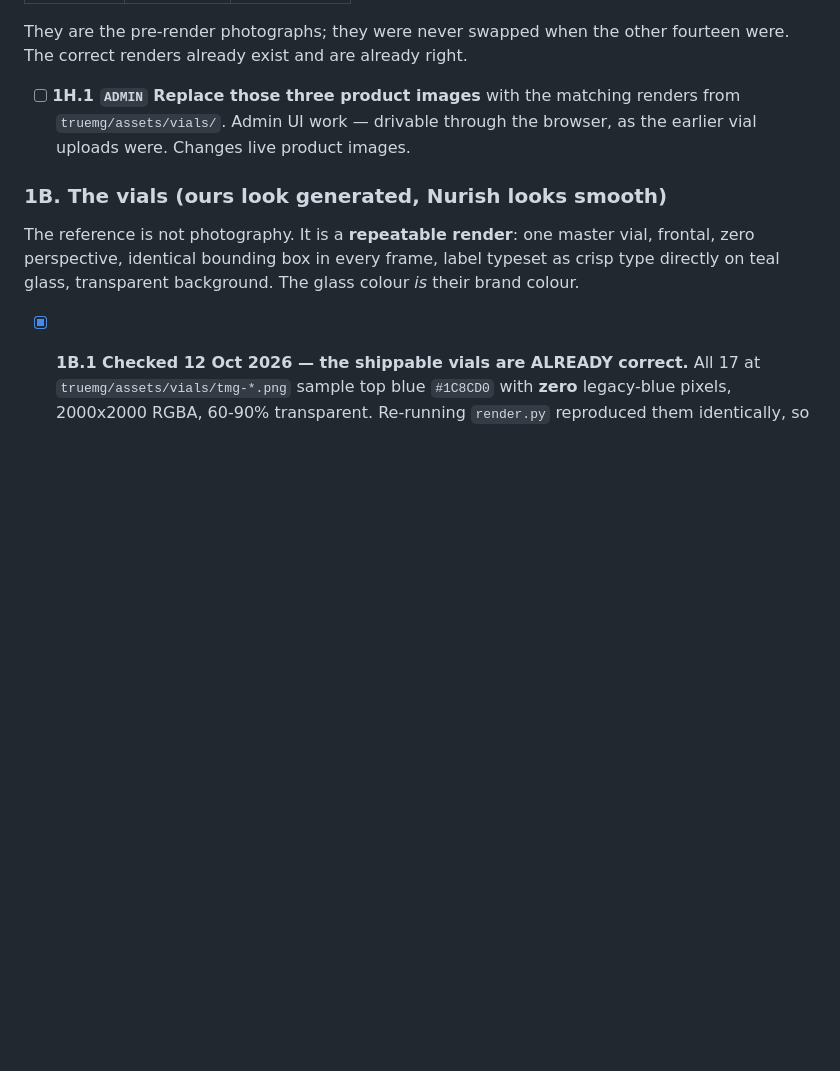
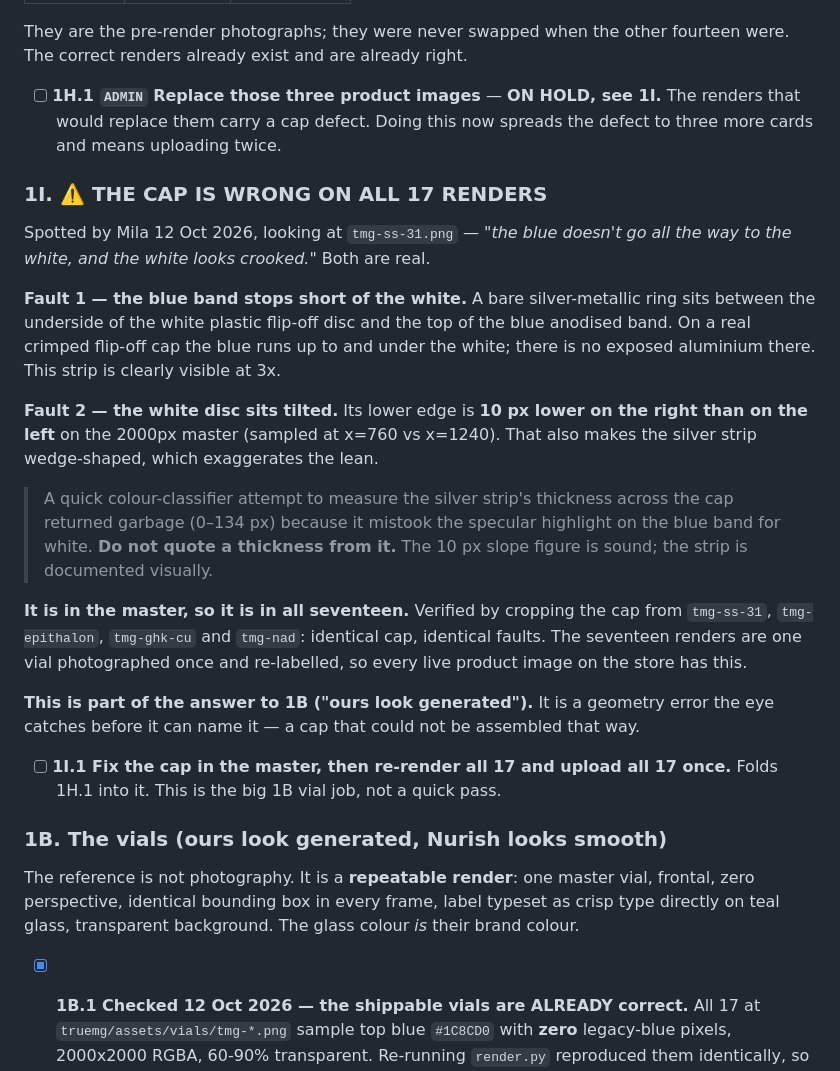
Before and after one commit to milafurman/first-project, a Markdown page: truemg/storefront/DESIGN-TASKLIST.md, the part around the change. GitHub-like rendering; blank space fills up the shorter version.

Commit message:
Record the cap defect on all 17 vial renders, and hold the card swap
Mila caught this looking at the SS-31 render: the blue band stops short of the
white flip-off disc, leaving a ring of bare metal that should not exist on a
crimped cap, and the white disc sits tilted - its lower edge is 10px lower on
the right than the left on the 2000px master.

Cropping the cap from four different products shows the identical fault, which
figures: the seventeen are one vial re-labelled, so the defect is in the master
and every live product image carries it. This is part of why the vials read as
generated - it is a geometry error the eye catches before it can name it.

So 1H.1 goes on hold. Swapping the three photographs for these renders would
spread the bad cap to three more cards and mean uploading twice. Fix the master,
re-render all seventeen, upload once.

Also notes that the Lapis admin's own product list hung for over 20 seconds
twice, which moves the 1G slowness off our stylesheet and onto their side.

Co-Authored-By: Claude Opus 5 <noreply@anthropic.com>

```diff
--- a/truemg/storefront/DESIGN-TASKLIST.md
+++ b/truemg/storefront/DESIGN-TASKLIST.md
@@ -154,9 +154,41 @@ much earlier batch:
 They are the pre-render photographs; they were never swapped when the other
 fourteen were. The correct renders already exist and are already right.
 
-- [ ] **1H.1 `ADMIN` Replace those three product images** with the matching
-  renders from `truemg/assets/vials/`. Admin UI work — drivable through the
-  browser, as the earlier vial uploads were. Changes live product images.
+- [ ] **1H.1 `ADMIN` Replace those three product images** — **ON HOLD, see 1I.**
+  The renders that would replace them carry a cap defect. Doing this now spreads
+  the defect to three more cards and means uploading twice.
+
+### 1I. ⚠️ THE CAP IS WRONG ON ALL 17 RENDERS
+
+Spotted by Mila 12 Oct 2026, looking at `tmg-ss-31.png` — *"the blue doesn't go
+all the way to the white, and the white looks crooked."* Both are real.
+
+**Fault 1 — the blue band stops short of the white.** A bare silver-metallic
+ring sits between the underside of the white plastic flip-off disc and the top
+of the blue anodised band. On a real crimped flip-off cap the blue runs up to
+and under the white; there is no exposed aluminium there. This strip is clearly
+visible at 3x.
+
+**Fault 2 — the white disc sits tilted.** Its lower edge is **10 px lower on
+the right than on the left** on the 2000px master (sampled at x=760 vs x=1240).
+That also makes the silver strip wedge-shaped, which exaggerates the lean.
+
+> A quick colour-classifier attempt to measure the silver strip's thickness
+> across the cap returned garbage (0–134 px) because it mistook the specular
+> highlight on the blue band for white. **Do not quote a thickness from it.**
+> The 10 px slope figure is sound; the strip is documented visually.
+
+**It is in the master, so it is in all seventeen.** Verified by cropping the cap
+from `tmg-ss-31`, `tmg-epithalon`, `tmg-ghk-cu` and `tmg-nad`: identical cap,
+identical faults. The seventeen renders are one vial photographed once and
+re-labelled, so every live product image on the store has this.
+
+**This is part of the answer to 1B ("ours look generated").** It is a geometry
+error the eye catches before it can name it — a cap that could not be assembled
+that way.
+
+- [ ] **1I.1 Fix the cap in the master, then re-render all 17 and upload all 17
+  once.** Folds 1H.1 into it. This is the big 1B vial job, not a quick pass.
 
 ### 1B. The vials (ours look generated, Nurish looks smooth)
 
```
Also changed, not shown: truemg/storefront/NOTES.md (+12 -0 lines).
